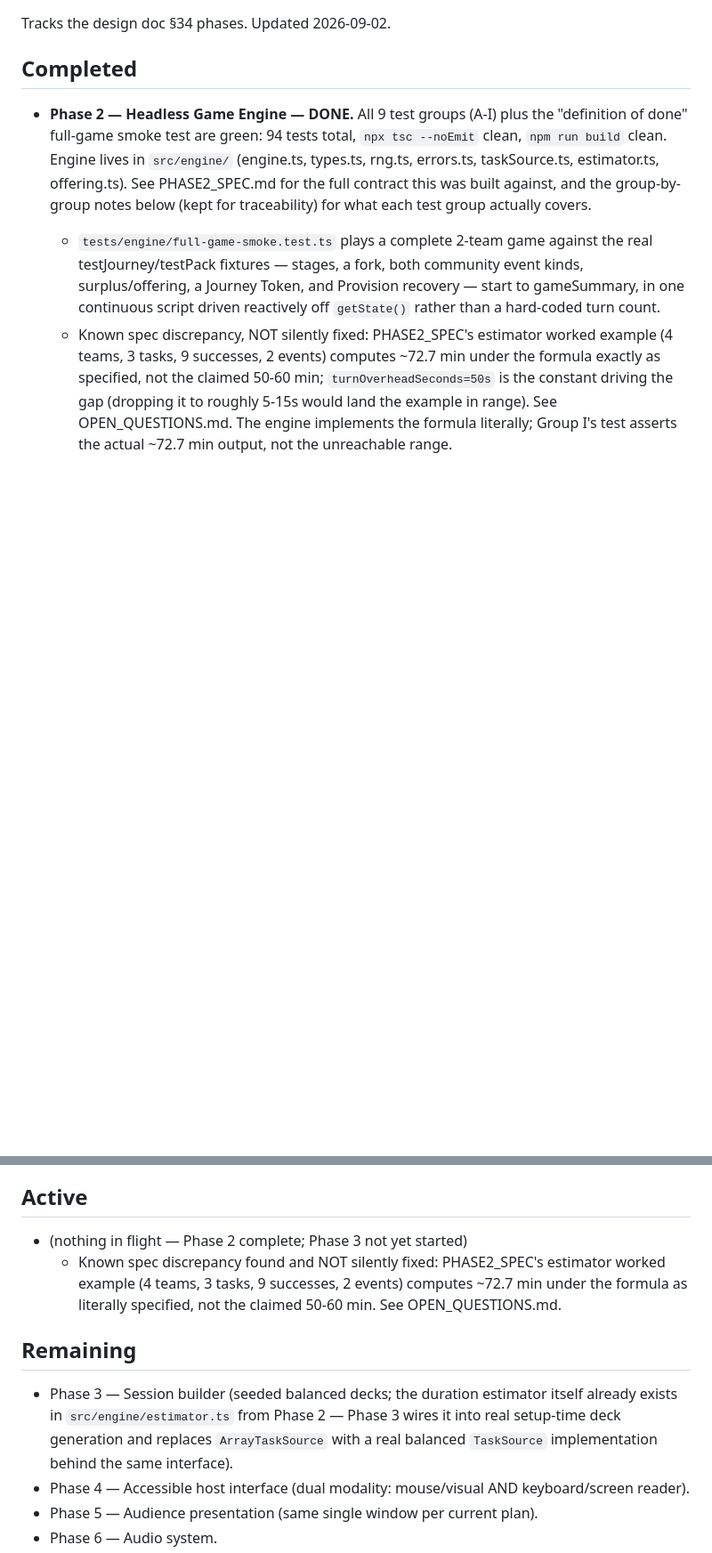
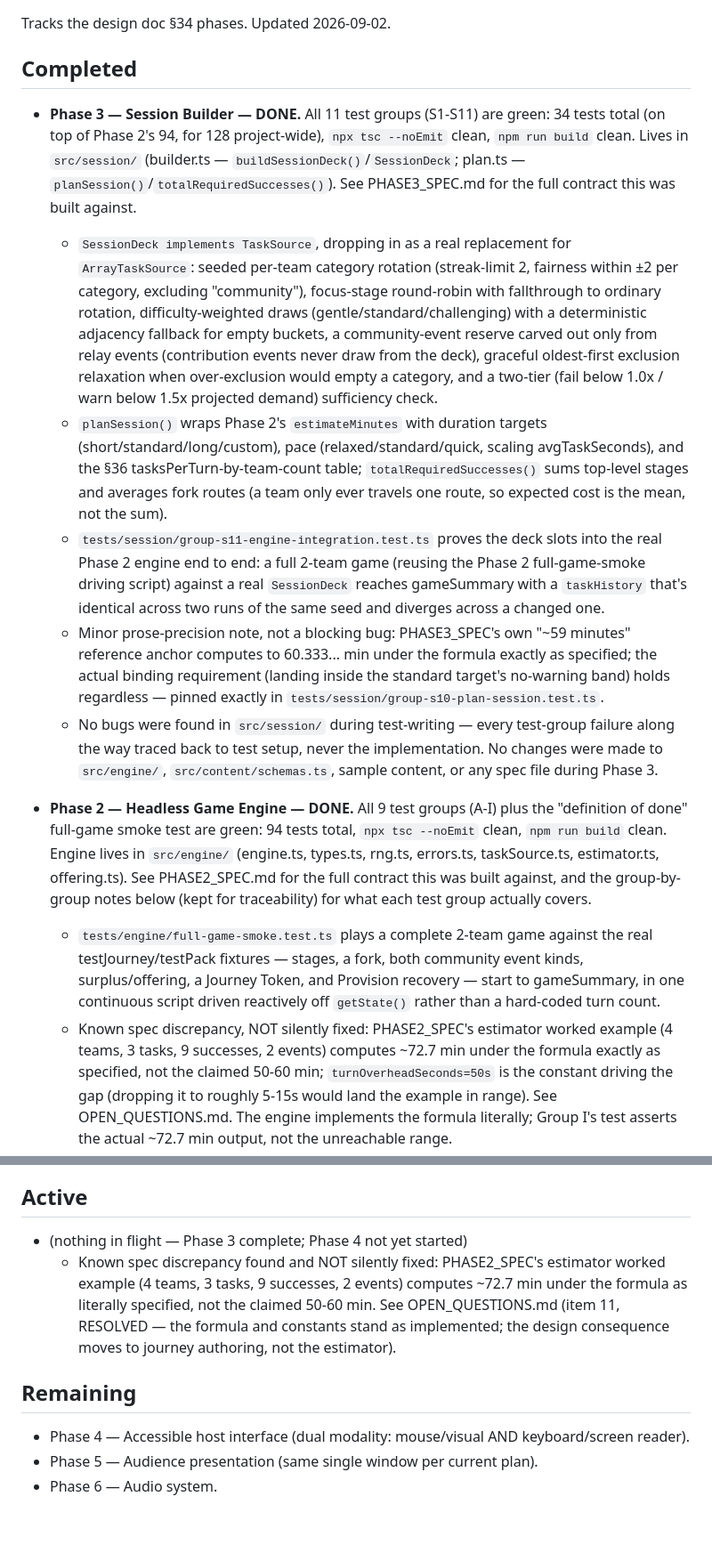
Before and after one commit to 1EyeBiney/ancient_paths, a Markdown page: IMPLEMENTATION_STATUS.md, 2 parts joined by grey strips. Shown at 89% size. Rendered like a GitHub page; blank space fills up the shorter version.

Commit message:
Mark Phase 3 complete in IMPLEMENTATION_STATUS.md
All 11 session-builder test groups (S1-S11) are green, tsc and build are
clean, and no source-of-truth files (engine, schemas, sample content,
spec files) were touched during Phase 3.

Co-Authored-By: Claude Sonnet 5 <noreply@anthropic.com>

```diff
--- a/IMPLEMENTATION_STATUS.md
+++ b/IMPLEMENTATION_STATUS.md
@@ -3,6 +3,45 @@
 Tracks the design doc §34 phases. Updated 2026-09-02.
 
 ## Completed
+
+- **Phase 3 — Session Builder — DONE.** All 11 test groups (S1-S11) are
+  green: 34 tests total (on top of Phase 2's 94, for 128 project-wide),
+  `npx tsc --noEmit` clean, `npm run build` clean. Lives in `src/session/`
+  (builder.ts — `buildSessionDeck()`/`SessionDeck`; plan.ts —
+  `planSession()`/`totalRequiredSuccesses()`). See PHASE3_SPEC.md for the
+  full contract this was built against.
+  - `SessionDeck implements TaskSource`, dropping in as a real replacement
+    for `ArrayTaskSource`: seeded per-team category rotation (streak-limit
+    2, fairness within ±2 per category, excluding "community"),
+    focus-stage round-robin with fallthrough to ordinary rotation,
+    difficulty-weighted draws (gentle/standard/challenging) with a
+    deterministic adjacency fallback for empty buckets, a community-event
+    reserve carved out only from relay events (contribution events never
+    draw from the deck), graceful oldest-first exclusion relaxation when
+    over-exclusion would empty a category, and a two-tier (fail below
+    1.0x / warn below 1.5x projected demand) sufficiency check.
+  - `planSession()` wraps Phase 2's `estimateMinutes` with duration
+    targets (short/standard/long/custom), pace (relaxed/standard/quick,
+    scaling avgTaskSeconds), and the §36 tasksPerTurn-by-team-count table;
+    `totalRequiredSuccesses()` sums top-level stages and averages fork
+    routes (a team only ever travels one route, so expected cost is the
+    mean, not the sum).
+  - `tests/session/group-s11-engine-integration.test.ts` proves the deck
+    slots into the real Phase 2 engine end to end: a full 2-team game
+    (reusing the Phase 2 full-game-smoke driving script) against a real
+    `SessionDeck` reaches gameSummary with a `taskHistory` that's
+    identical across two runs of the same seed and diverges across a
+    changed one.
+  - Minor prose-precision note, not a blocking bug: PHASE3_SPEC's own
+    "~59 minutes" reference anchor computes to 60.333... min under the
+    formula exactly as specified; the actual binding requirement (landing
+    inside the standard target's no-warning band) holds regardless —
+    pinned exactly in `tests/session/group-s10-plan-session.test.ts`.
+  - No bugs were found in `src/session/` during test-writing — every
+    test-group failure along the way traced back to test setup, never the
+    implementation. No changes were made to `src/engine/`,
+    `src/content/schemas.ts`, sample content, or any spec file during
+    Phase 3.
 
 - **Phase 2 — Headless Game Engine — DONE.** All 9 test groups (A-I) plus
   the "definition of done" full-game smoke test are green: 94 tests total,
@@ -65,19 +104,16 @@ Tracks the design doc §34 phases. Updated 2026-09-02.
 
 ## Active
 
-- (nothing in flight — Phase 2 complete; Phase 3 not yet started)
+- (nothing in flight — Phase 3 complete; Phase 4 not yet started)
   - Known spec discrepancy found and NOT silently fixed: PHASE2_SPEC's
     estimator worked example (4 teams, 3 tasks, 9 successes, 2 events)
     computes ~72.7 min under the formula as literally specified, not the
-    claimed 50-60 min. See OPEN_QUESTIONS.md.
+    claimed 50-60 min. See OPEN_QUESTIONS.md (item 11, RESOLVED — the
+    formula and constants stand as implemented; the design consequence
+    moves to journey authoring, not the estimator).
 
 ## Remaining
 
-- Phase 3 — Session builder (seeded balanced decks; the duration estimator
-  itself already exists in `src/engine/estimator.ts` from Phase 2 — Phase 3
-  wires it into real setup-time deck generation and replaces
-  `ArrayTaskSource` with a real balanced `TaskSource` implementation behind
-  the same interface).
 - Phase 4 — Accessible host interface (dual modality: mouse/visual AND
   keyboard/screen reader).
 - Phase 5 — Audience presentation (same single window per current plan).
```
